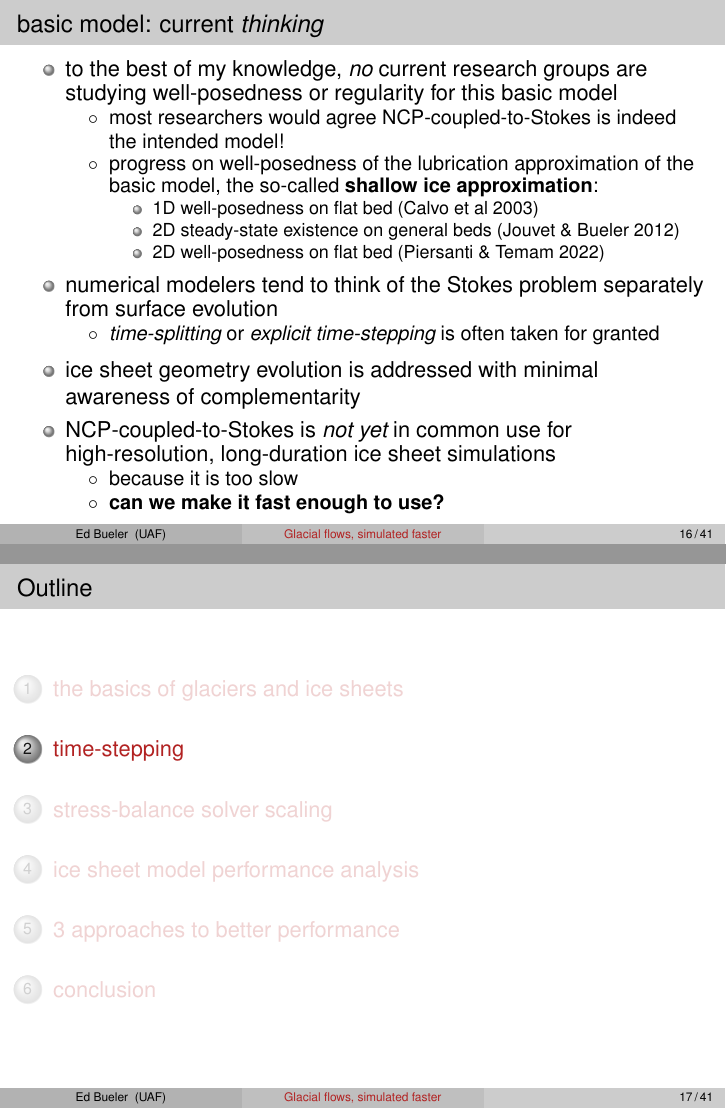
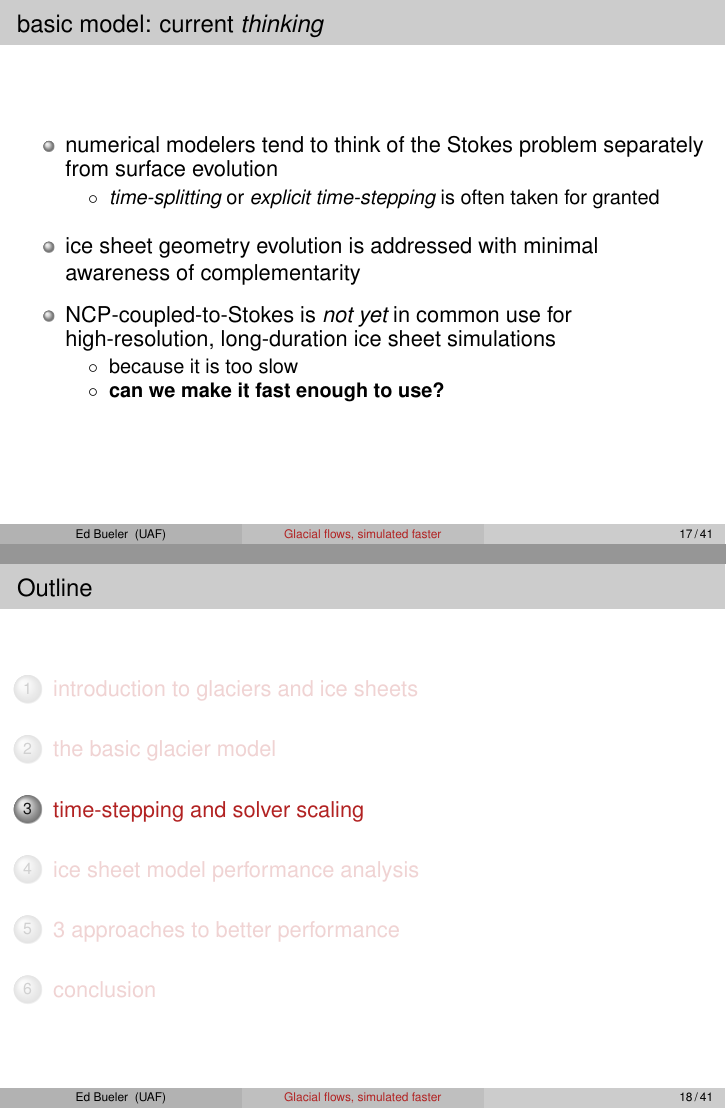
Before and after one commit to bueler/perf-model-ism, LaTeX slides (talk-iu/slides.tex): pages 27 and 28 of 62 before the commit and pages 29 and 30 of 63 after it, joined at a grey line. Compiled offline with pdfLaTeX.

Commit message:
a few edits and simplifications

```diff
--- a/talk-iu/slides.tex
+++ b/talk-iu/slides.tex
@@ -16,7 +16,7 @@
 %\usepackage[svgnames]{xcolor}
 \usepackage{hyperref}
 \hypersetup{
-    pdftitle = {Making ice sheet models scale properly},
+    pdftitle = {Glacial flows, simulated faster},
     pdfauthor = {Ed Bueler},
     pdfsubject = {},
     pdfkeywords = {}
@@ -232,3 +240,4 @@
+\section{the basic glacier model}
 
 \begin{frame}{what is a glacier model?}
 
@@ -422,18 +431,6 @@ s - b &\ge 0 && \text{on $\Omega \subset \RR^2$} \\
 \begin{frame}{basic model: current \emph{thinking}}
 
 \begin{itemize}
-\item to the best of my knowledge, \emph{no} current research groups are studying well-posedness or regularity for this basic model
-    \begin{itemize}
-    \item[$\circ$] most researchers would agree NCP-coupled-to-Stokes is indeed the intended model!
-    \item[$\circ$] progress on well-posedness of the lubrication approximation of the basic model, the so-called \alert{shallow ice approximation}:
-        \begin{itemize}
-        \item 1D well-posedness on flat bed (Calvo et al 2003)
-        \item 2D steady-state existence on general beds (Jouvet \& Bueler 2012)
-        \item 2D well-posedness on flat bed (Piersanti \& Temam 2022)
-        \end{itemize}
-    \end{itemize}
-
-\medskip
 \item numerical modelers tend to think of the Stokes problem separately from surface evolution
     \begin{itemize}
     \item[$\circ$] \emph{time-splitting} or \emph{explicit time-stepping} is often taken for granted
@@ -446,20 +443,13 @@ s - b &\ge 0 && \text{on $\Omega \subset \RR^2$} \\
 \item NCP-coupled-to-Stokes is \emph{not yet} in common use for high-resolution, long-duration ice sheet simulations
     \begin{itemize}
     \item[$\circ$] because it is too slow
-    \item[$\circ$] \alert{can we make it fast enough to use?}
+    \item<2>[$\circ$] \alert{can we make it fast enough to use?}
     \end{itemize}
 \end{itemize}
 \end{frame}
 
 
-\AtBeginSection[]
-{
-  \begin{frame}{Outline}
-    \tableofcontents[currentsection]
-  \end{frame}
-}
-
-\section{time-stepping}
+\section{time-stepping and solver scaling}
 
 \begin{frame}{ice sheet models: the mass-continuity equation view}
 
```
Also changed, not shown: talk-iu/slides.tex (15 more changed lines).
